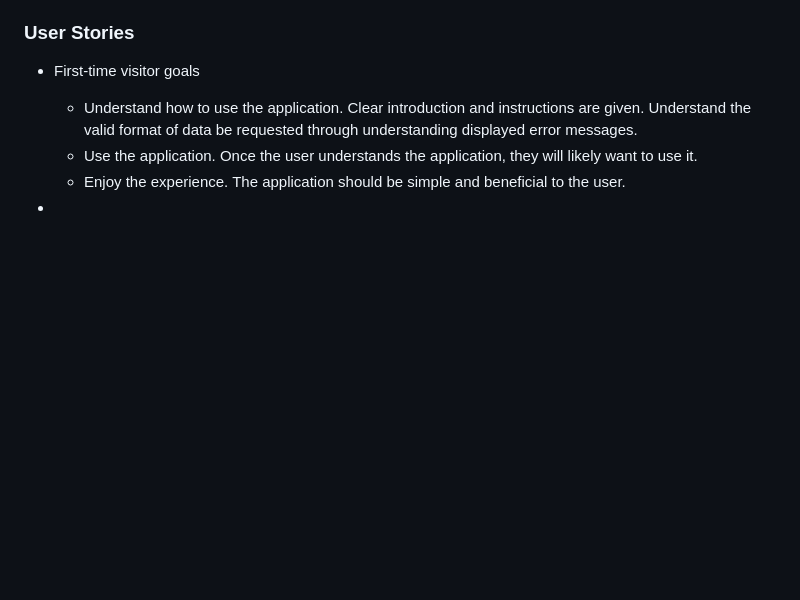
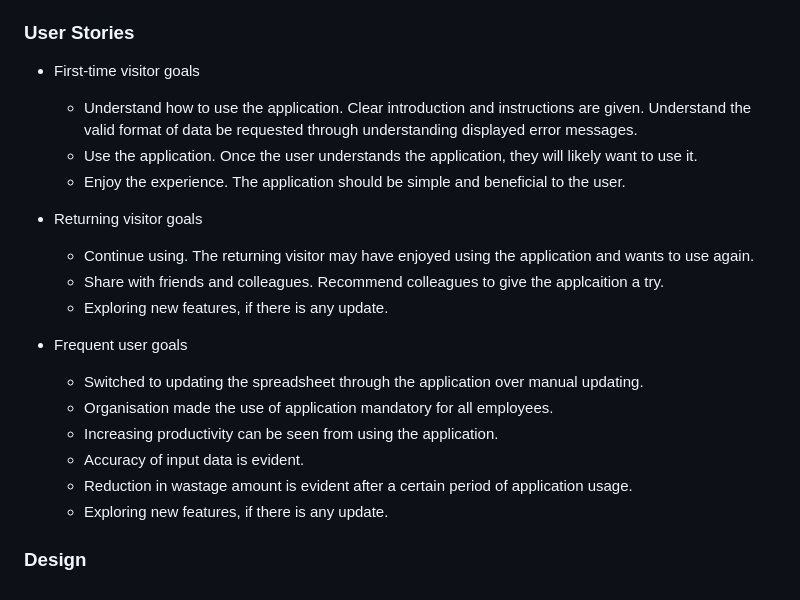
Before and after one commit to Whon1980-DL/milk-waste-management, a Markdown page: README.md, the part around the change. Rendered like a GitHub page; blank space fills up the shorter version.

Commit message:
Add user stories section

```diff
--- a/README.md
+++ b/README.md
@@ -56,4 +56,17 @@ The application provided user with clear introduction of the idea behind the des
     * Use the application. Once the user understands the application, they will likely want to use it.
     * Enjoy the experience. The application should be simple and beneficial to the user.
 
-*
+* Returning visitor goals
+    * Continue using. The returning visitor may have enjoyed using the application and wants to use again.
+    * Share with friends and colleagues. Recommend colleagues to give the applcaition a try.
+    * Exploring new features, if there is any update.
+
+* Frequent user goals
+    * Switched to updating the spreadsheet through the application over manual updating.
+    * Organisation made the use of application mandatory for all employees.
+    * Increasing productivity can be seen from using the application.
+    * Accuracy of input data is evident.
+    * Reduction in wastage amount is evident after a certain period of application usage.
+    * Exploring new features, if there is any update.
+
+### Design
```
